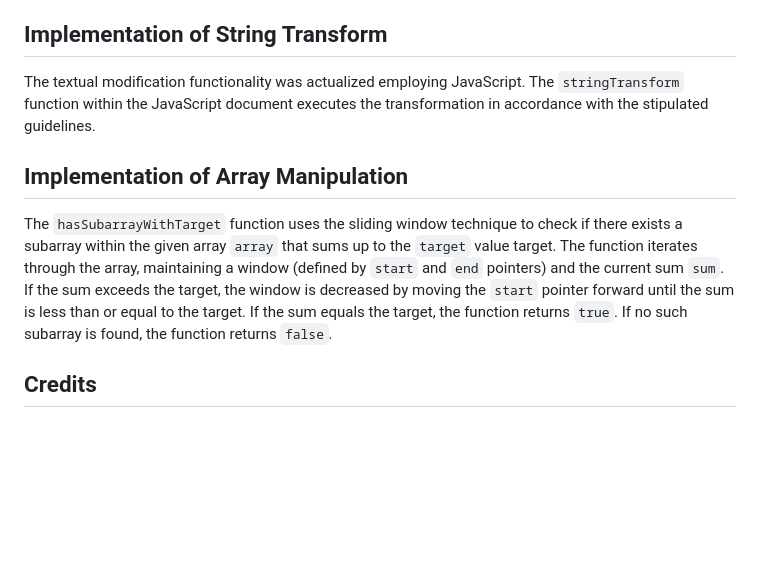
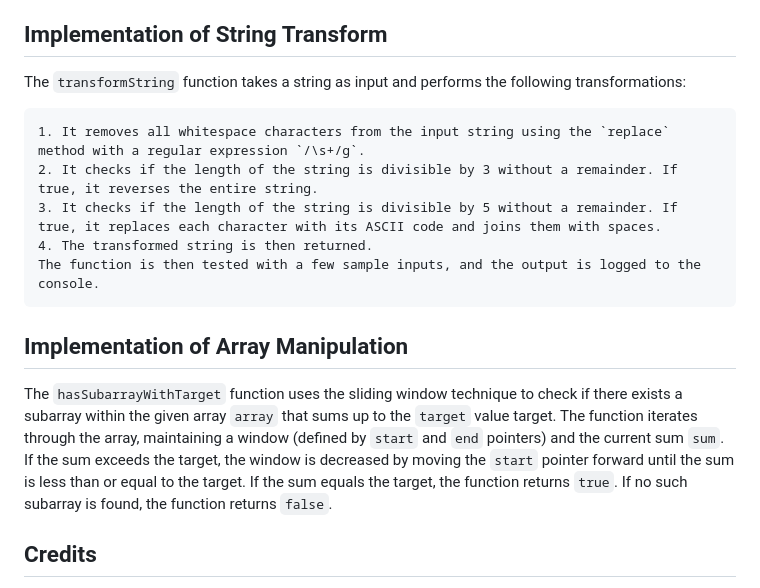
Before and after one commit to Astrie-num/cao-takehomechallenge, a Markdown page: README.md, the part around the change printed below. Drawn GitHub-style; blank space fills up the shorter version.

```diff
--- a/README.md
+++ b/README.md
@@ -85,12 +87,22 @@ You can customize the photo gallery by modifying the `index.html` and `styles.cs
 
 ## Implementation of String Transform
 
-The textual modification functionality was actualized employing JavaScript. The `stringTransform` function  within the JavaScript document executes the transformation in accordance with the stipulated guidelines.
+The `transformString` function takes a string as input and performs the following transformations:
+
+    1. It removes all whitespace characters from the input string using the `replace` method with a regular expression `/\s+/g`.
+    2. It checks if the length of the string is divisible by 3 without a remainder. If true, it reverses the entire string.
+    3. It checks if the length of the string is divisible by 5 without a remainder. If true, it replaces each character with its ASCII code and joins them with spaces.
+    4. The transformed string is then returned.
+    The function is then tested with a few sample inputs, and the output is logged to the console.
+
+
 
 
 ## Implementation of Array Manipulation
 
-The `hasSubarrayWithTarget` function uses the sliding window technique to check if there exists a subarray within the given array `array` that sums up to the `target` value target. The function iterates through the array, maintaining a window (defined by `start` and `end` pointers) and the current sum `sum`. If the sum exceeds the target, the window is decreased by moving the `start` pointer forward until the sum is less than or equal to the target. If the sum equals the target, the function returns `true`. If no such subarray is found, the function returns `false`.
+The `hasSubarrayWithTarget` function uses the sliding window technique to check if there exists a subarray within the given array `array` that sums up to the `target` value target.
+The function iterates through the array, maintaining a window (defined by `start` and `end` pointers) and the current sum `sum`. If the sum exceeds the target, the window is decreased by moving the `start` pointer
+forward until the sum is less than or equal to the target. If the sum equals the target, the function returns `true`. If no such subarray is found, the function returns `false`.
 ## Credits
 
 - Fonts provided by [Google Fonts](https://fonts.google.com/).
```
Also changed, not shown: other parts of README.md (+3 -1 lines).
